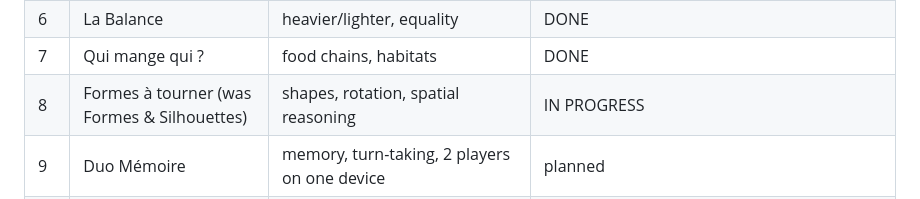
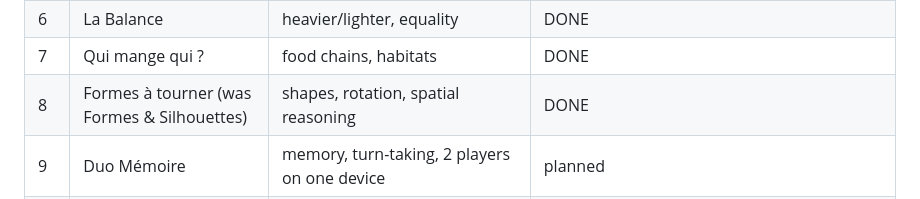
Before and after one commit to Teberix/petits-labos, a Markdown page: GAMES.md, the part around the change. GitHub-like rendering.

```diff
--- a/GAMES.md
+++ b/GAMES.md
@@ -12,7 +12,7 @@ owner confirms it was playtested with the kids.
 | 5 | Le Train des Suites | patterns/logic | DONE |
 | 6 | La Balance | heavier/lighter, equality | DONE |
 | 7 | Qui mange qui ? | food chains, habitats | DONE |
-| 8 | Formes à tourner (was Formes & Silhouettes) | shapes, rotation, spatial reasoning | IN PROGRESS |
+| 8 | Formes à tourner (was Formes & Silhouettes) | shapes, rotation, spatial reasoning | DONE |
 | 9 | Duo Mémoire | memory, turn-taking, 2 players on one device | planned |
 | 10 | Le Jardin | plant life cycle, grows over real days | planned |
 | 11 | Les Tubes Arc-en-ciel | colour sorting in tubes, planning ahead | TODO |
```
Also changed, not shown: games/shapes/CLAUDE.md (+5 -4 lines).
